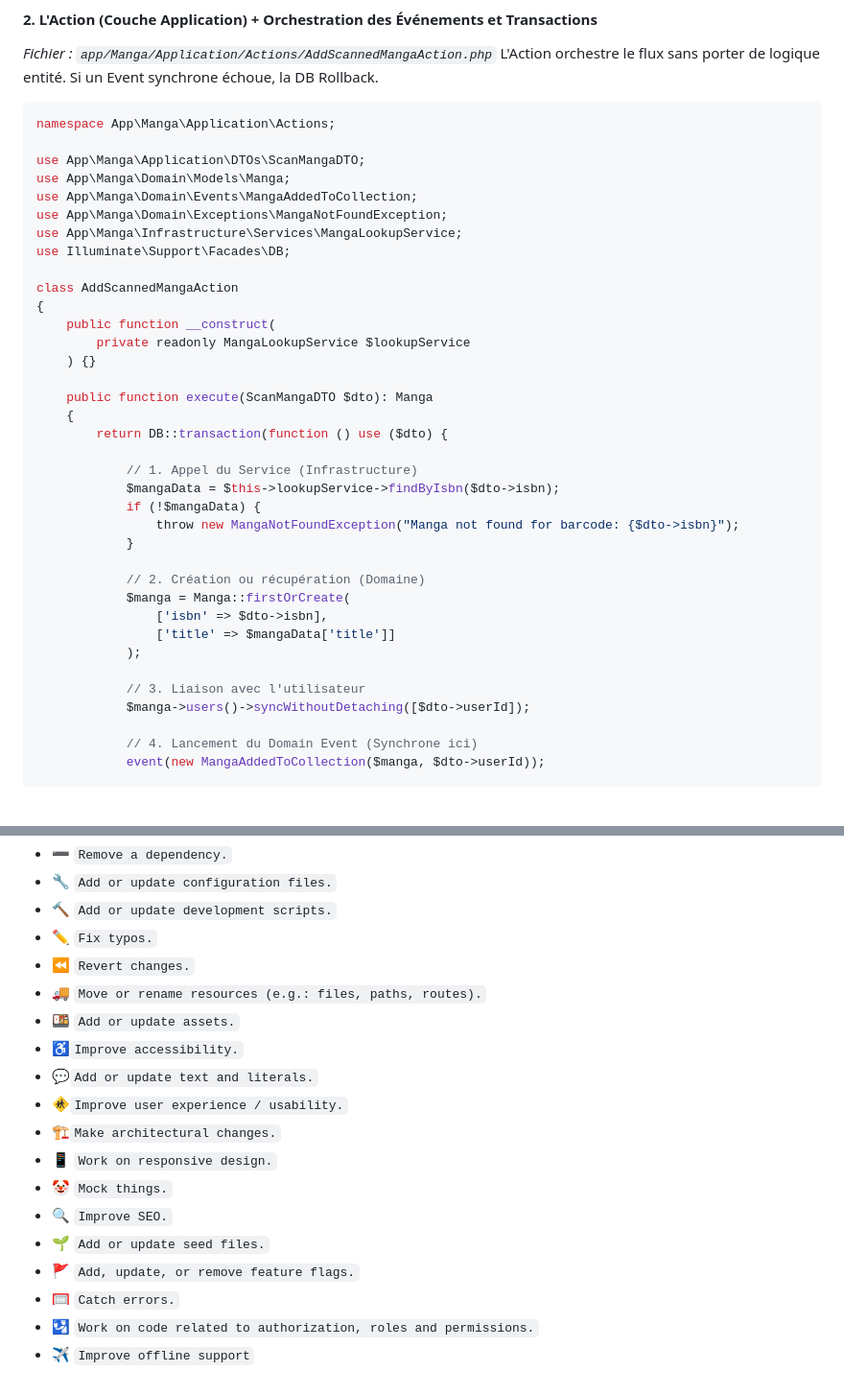
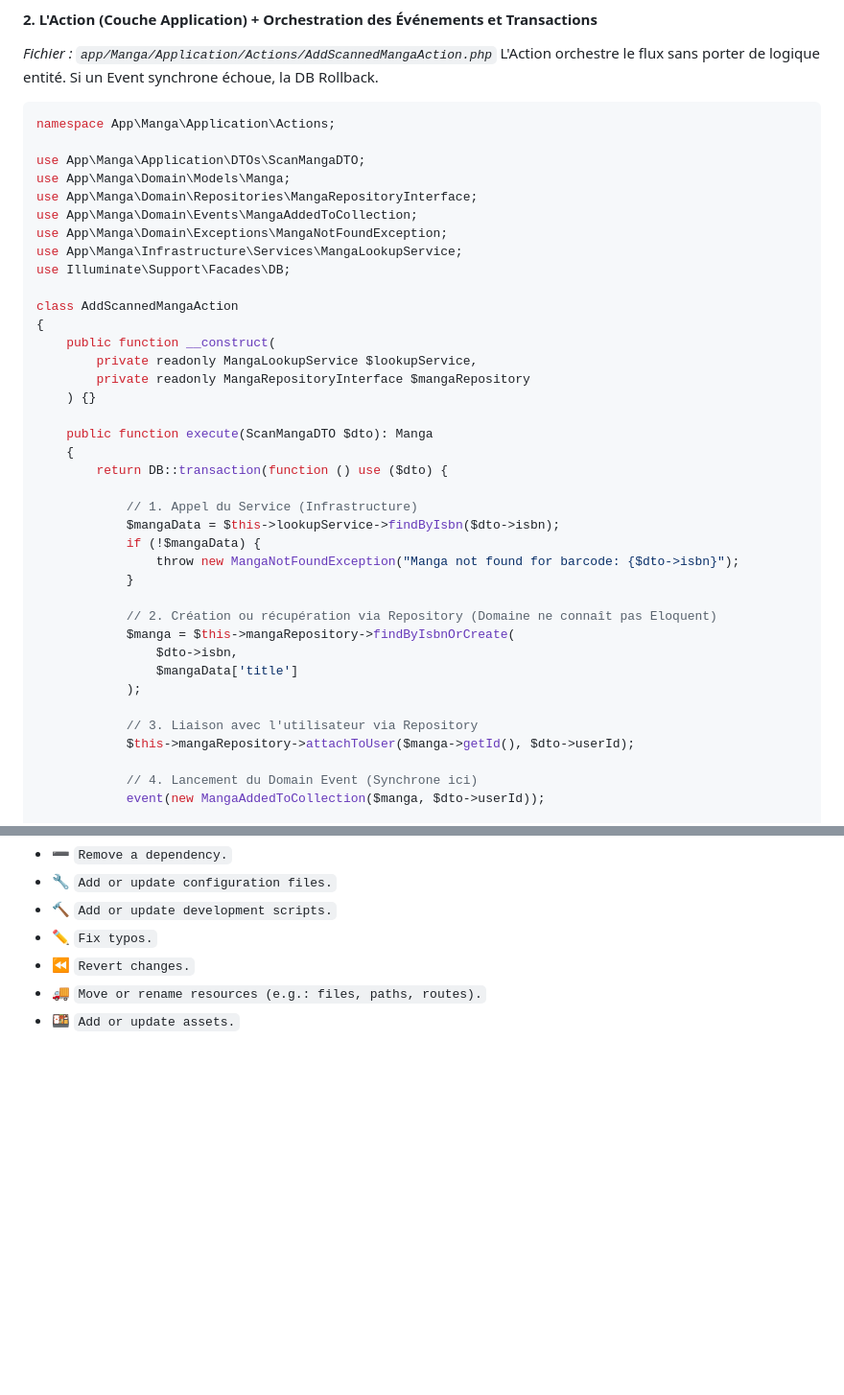
Before and after one commit to LTiollier/mangatheque, a Markdown page: .agents/rules/code-style-guide.md, 2 parts joined by grey strips. Shown at 96% size. Rendered like a GitHub page; blank space fills up the shorter version.

Commit message:
:memo: Restrict allowed gitmojis in code style guide

```diff
--- a/.agents/rules/code-style-guide.md
+++ b/.agents/rules/code-style-guide.md
@@ -99,6 +102,7 @@ namespace App\Manga\Application\Actions;
 
 use App\Manga\Application\DTOs\ScanMangaDTO;
 use App\Manga\Domain\Models\Manga;
+use App\Manga\Domain\Repositories\MangaRepositoryInterface;
 use App\Manga\Domain\Events\MangaAddedToCollection;
 use App\Manga\Domain\Exceptions\MangaNotFoundException;
 use App\Manga\Infrastructure\Services\MangaLookupService;
@@ -107,7 +111,8 @@ use Illuminate\Support\Facades\DB;
 class AddScannedMangaAction
 {
     public function __construct(
-        private readonly MangaLookupService $lookupService
+        private readonly MangaLookupService $lookupService,
+        private readonly MangaRepositoryInterface $mangaRepository
     ) {}
 
     public function execute(ScanMangaDTO $dto): Manga
@@ -120,14 +125,14 @@ class AddScannedMangaAction
                 throw new MangaNotFoundException("Manga not found for barcode: {$dto->isbn}");
             }
 
-            // 2. Création ou récupération (Domaine)
-            $manga = Manga::firstOrCreate(
-                ['isbn' => $dto->isbn],
-                ['title' => $mangaData['title']]
+            // 2. Création ou récupération via Repository (Domaine ne connaît pas Eloquent)
+            $manga = $this->mangaRepository->findByIsbnOrCreate(
+                $dto->isbn,
+                $mangaData['title']
             );
 
-            // 3. Liaison avec l'utilisateur
-            $manga->users()->syncWithoutDetaching([$dto->userId]);
+            // 3. Liaison avec l'utilisateur via Repository
+            $this->mangaRepository->attachToUser($manga->getId(), $dto->userId);
 
             // 4. Lancement du Domain Event (Synchrone ici)
             event(new MangaAddedToCollection($manga, $dto->userId));
@@ -230,15 +235,3 @@ Pour garantir un historique propre et facile à lire, le projet applique des rè
 * :rewind: `Revert changes.`
 * :truck: `Move or rename resources (e.g.: files, paths, routes).`
 * :bento: `Add or update assets.`
-* :wheelchair:`Improve accessibility.`
-* :speech_balloon:`Add or update text and literals.`
-* :children_crossing:`Improve user experience / usability.`
-* :building_construction:`Make architectural changes.`
-* :iphone: `Work on responsive design.`
-* :clown_face: `Mock things.`
-* :mag: `Improve SEO.`
-* :seedling: `Add or update seed files.`
-* :triangular_flag_on_post: `Add, update, or remove feature flags.`
-* :goal_net: `Catch errors.`
-* :passport_control: `Work on code related to authorization, roles and permissions.`
-* :airplane: `Improve offline support`
```
Also changed, not shown: other parts of .agents/rules/code-style-guide.md (+6 -3 lines).
